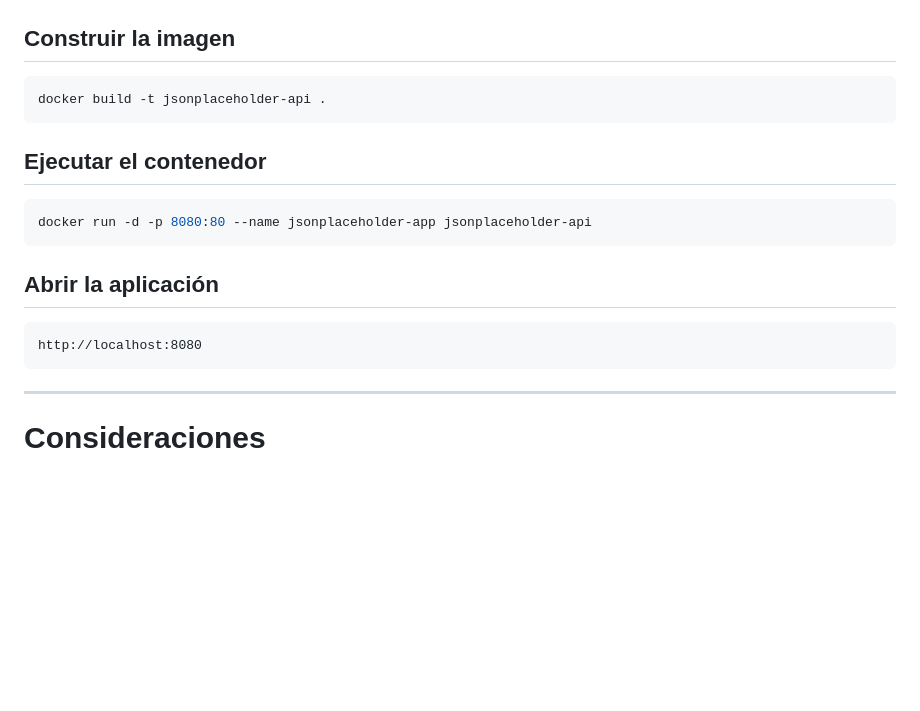
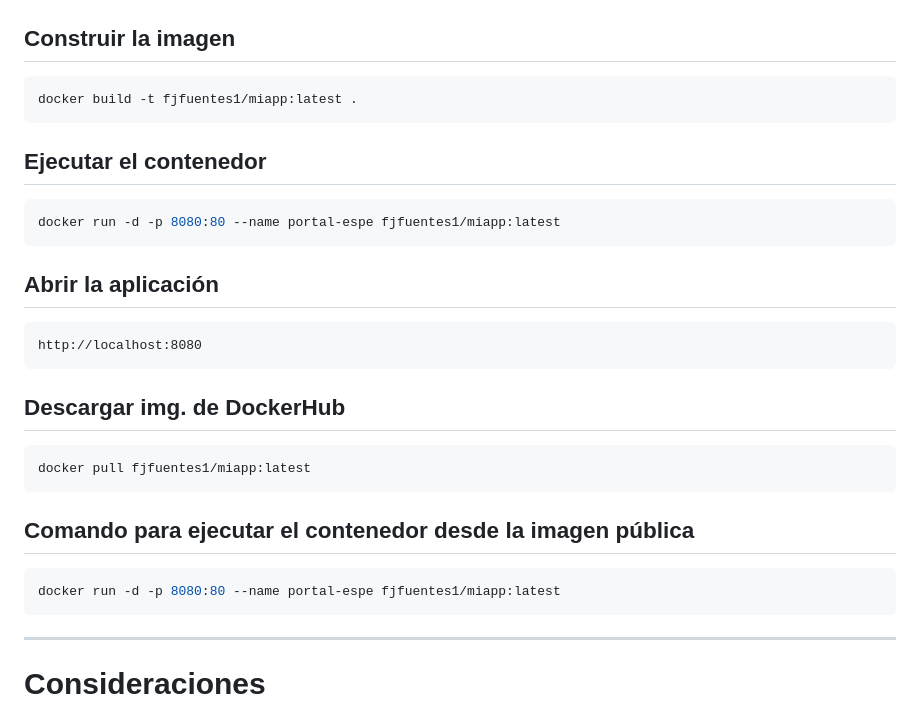
Before and after one commit to FuentesFreddy/leccion3p, a Markdown page: Readme.md, the part around the change. Rendered like a GitHub page; blank space fills up the shorter version.

Commit message:
corrigiendo error inesperado

````diff
--- a/Readme.md
+++ b/Readme.md
@@ -154,13 +154,13 @@ Abrir con → Navegador Web
 ## Construir la imagen
 
 ```bash
-docker build -t jsonplaceholder-api .
+docker build -t fjfuentes1/miapp:latest .
 ```
 
 ## Ejecutar el contenedor
 
 ```bash
-docker run -d -p 8080:80 --name jsonplaceholder-app jsonplaceholder-api
+docker run -d -p 8080:80 --name portal-espe fjfuentes1/miapp:latest
 ```
 
 ## Abrir la aplicación
@@ -168,6 +168,17 @@ docker run -d -p 8080:80 --name jsonplaceholder-app jsonplaceholder-api
 ```
 http://localhost:8080
 ```
+
+## Descargar img. de DockerHub
+```bash
+docker pull fjfuentes1/miapp:latest
+```
+
+## Comando para ejecutar el contenedor desde la imagen pública
+```bash
+docker run -d -p 8080:80 --name portal-espe fjfuentes1/miapp:latest
+```
+
 
 ---
 
````
